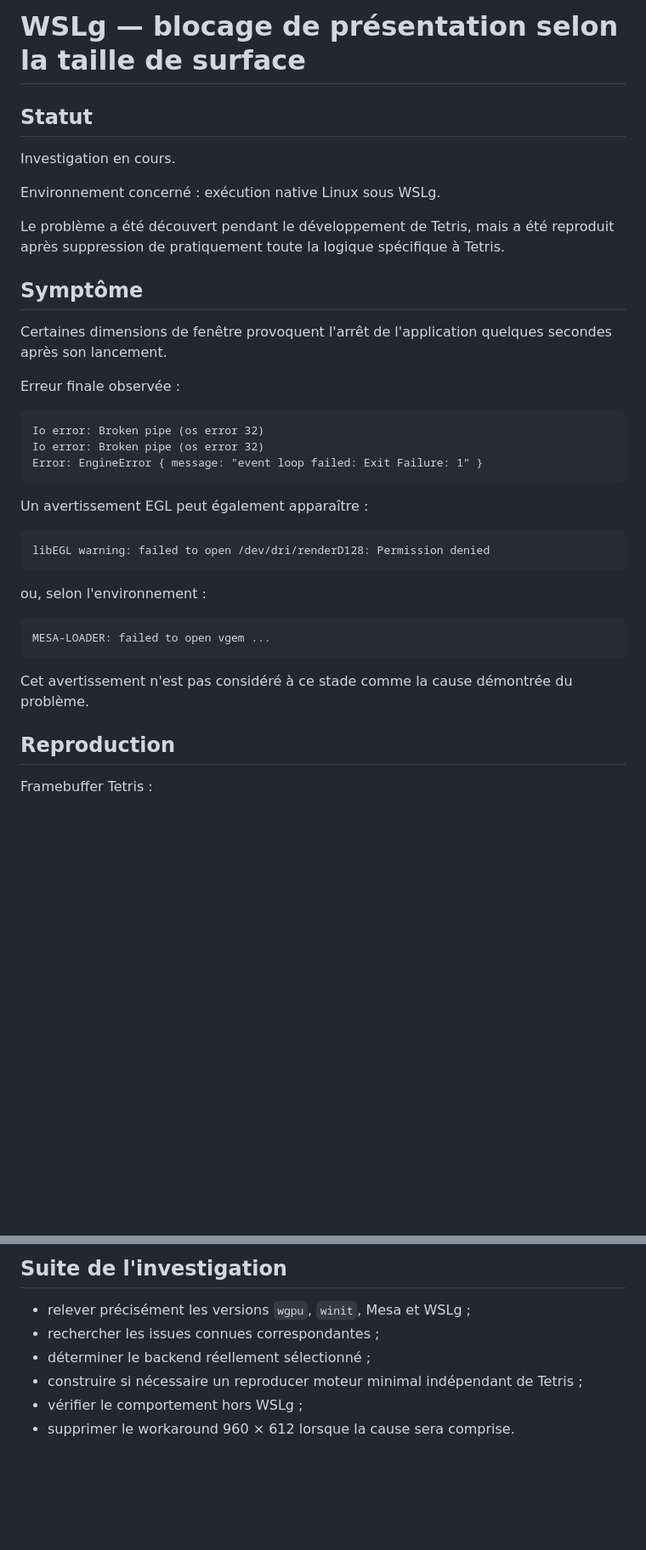
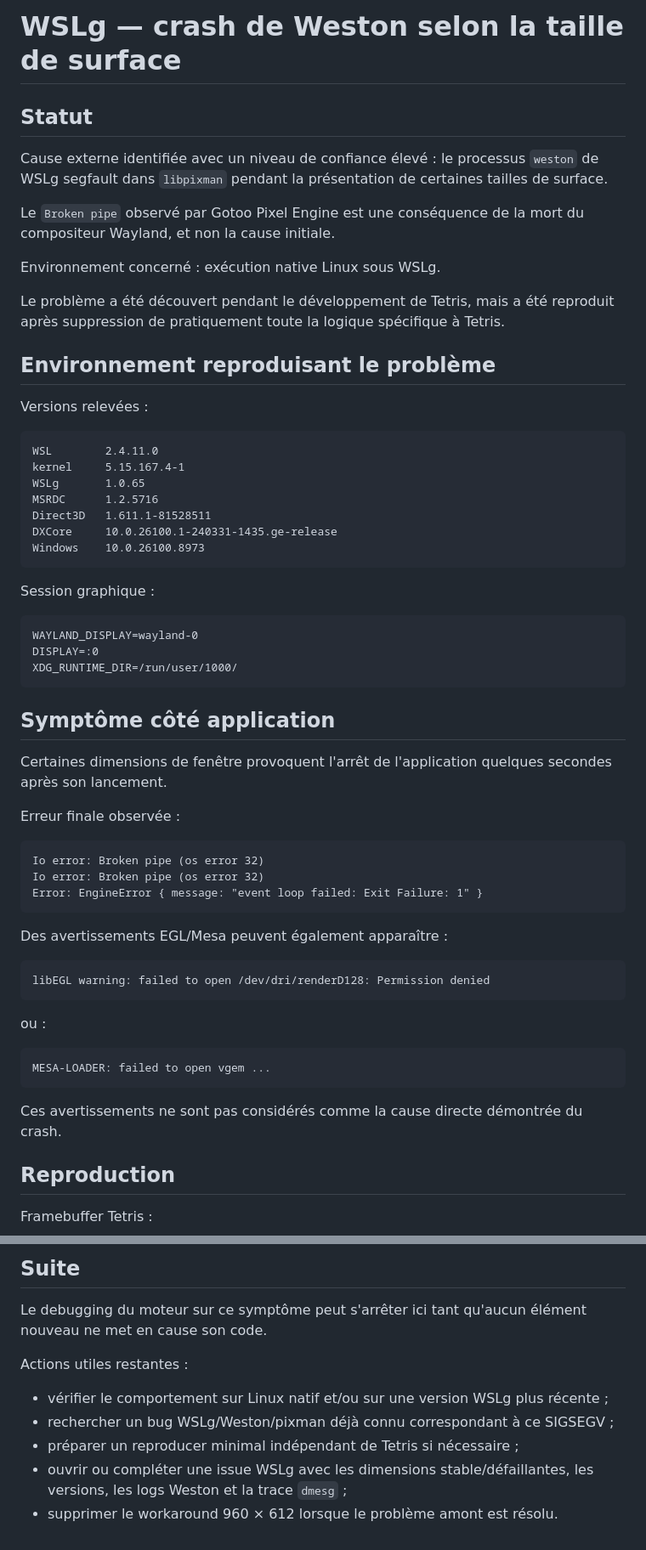
Before and after one commit to gotoo77/gotoo-pixel-engine, a Markdown page: docs/investigations/wslg-surface-present-stall.md, 2 parts joined by grey strips. Shown at 85% size. Drawn GitHub-style; blank space fills up the shorter version.

```diff
--- a/docs/investigations/wslg-surface-present-stall.md
+++ b/docs/investigations/wslg-surface-present-stall.md
@@ -1,8 +1,13 @@
-# WSLg — blocage de présentation selon la taille de surface
+# WSLg — crash de Weston selon la taille de surface
 
 ## Statut
 
-Investigation en cours.
+Cause externe identifiée avec un niveau de confiance élevé : le processus
+`weston` de WSLg segfault dans `libpixman` pendant la présentation de certaines
+tailles de surface.
+
+Le `Broken pipe` observé par Gotoo Pixel Engine est une conséquence de la mort
+du compositeur Wayland, et non la cause initiale.
 
 Environnement concerné : exécution native Linux sous WSLg.
 
@@ -10,7 +15,25 @@ Le problème a été découvert pendant le développement de Tetris, mais a ét
 reproduit après suppression de pratiquement toute la logique spécifique à
 Tetris.
 
-## Symptôme
+## Environnement reproduisant le problème
+
+Versions relevées :
+
+    WSL        2.4.11.0
+    kernel     5.15.167.4-1
+    WSLg       1.0.65
+    MSRDC      1.2.5716
+    Direct3D   1.611.1-81528511
+    DXCore     10.0.26100.1-240331-1435.ge-release
+    Windows    10.0.26100.8973
+
+Session graphique :
+
+    WAYLAND_DISPLAY=wayland-0
+    DISPLAY=:0
+    XDG_RUNTIME_DIR=/run/user/1000/
+
+## Symptôme côté application
 
 Certaines dimensions de fenêtre provoquent l'arrêt de l'application quelques
 secondes après son lancement.
@@ -21,16 +44,16 @@ Erreur finale observée :
     Io error: Broken pipe (os error 32)
     Error: EngineError { message: "event loop failed: Exit Failure: 1" }
 
-Un avertissement EGL peut également apparaître :
+Des avertissements EGL/Mesa peuvent également apparaître :
 
     libEGL warning: failed to open /dev/dri/renderD128: Permission denied
 
-ou, selon l'environnement :
+ou :
 
     MESA-LOADER: failed to open vgem ...
 
-Cet avertissement n'est pas considéré à ce stade comme la cause démontrée du
-problème.
+Ces avertissements ne sont pas considérés comme la cause directe démontrée du
+crash.
 
 ## Reproduction
 
@@ -148,9 +208,15 @@ Ce workaround ne constitue pas un correctif moteur.
 
-## Suite de l'investigation
+## Suite
 
-- relever précisément les versions `wgpu`, `winit`, Mesa et WSLg ;
-- rechercher les issues connues correspondantes ;
-- déterminer le backend réellement sélectionné ;
-- construire si nécessaire un reproducer moteur minimal indépendant de Tetris ;
-- vérifier le comportement hors WSLg ;
-- supprimer le workaround 960 × 612 lorsque la cause sera comprise.
+Le debugging du moteur sur ce symptôme peut s'arrêter ici tant qu'aucun élément
+nouveau ne met en cause son code.
+
+Actions utiles restantes :
+
+- vérifier le comportement sur Linux natif et/ou sur une version WSLg plus
+  récente ;
+- rechercher un bug WSLg/Weston/pixman déjà connu correspondant à ce SIGSEGV ;
+- préparer un reproducer minimal indépendant de Tetris si nécessaire ;
+- ouvrir ou compléter une issue WSLg avec les dimensions stable/défaillantes,
+  les versions, les logs Weston et la trace `dmesg` ;
+- supprimer le workaround 960 × 612 lorsque le problème amont est résolu.
```
Also changed, not shown: other parts of docs/investigations/wslg-surface-present-stall.md (+59 -22 lines).
